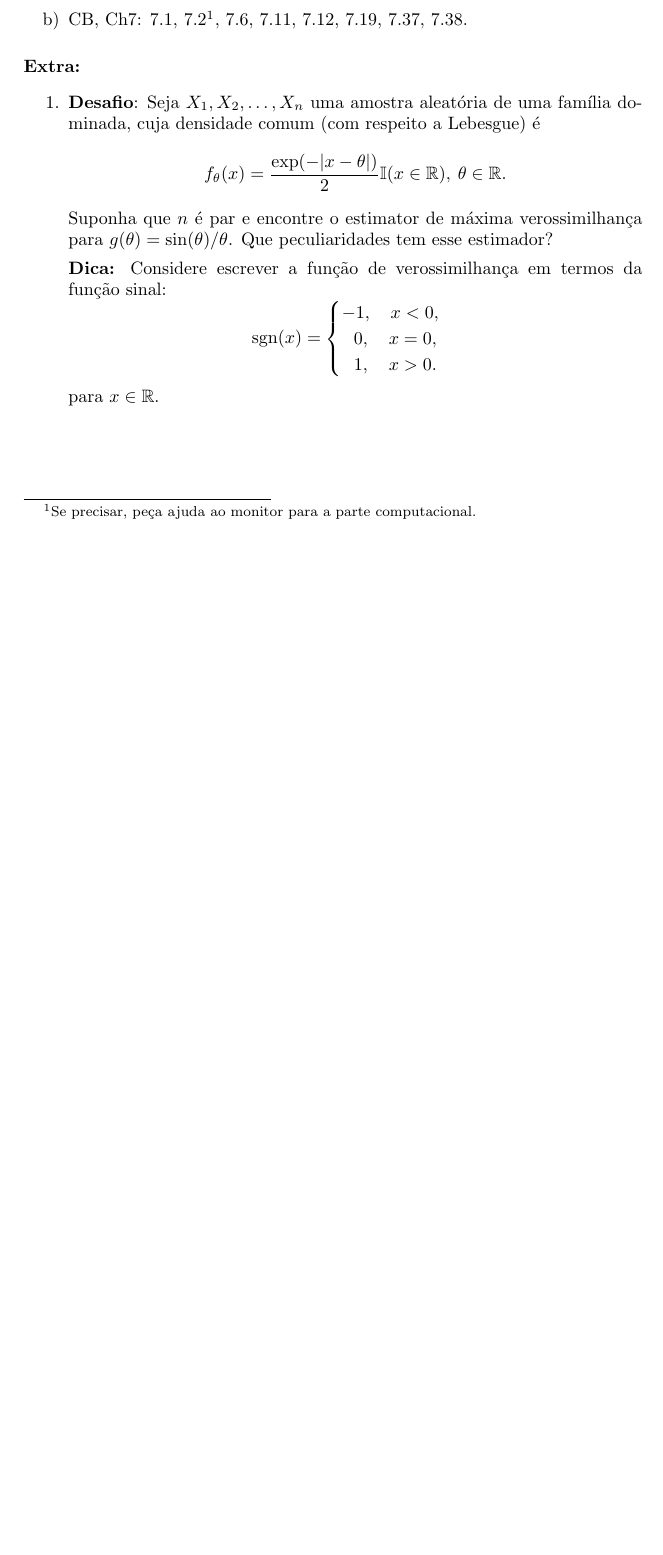
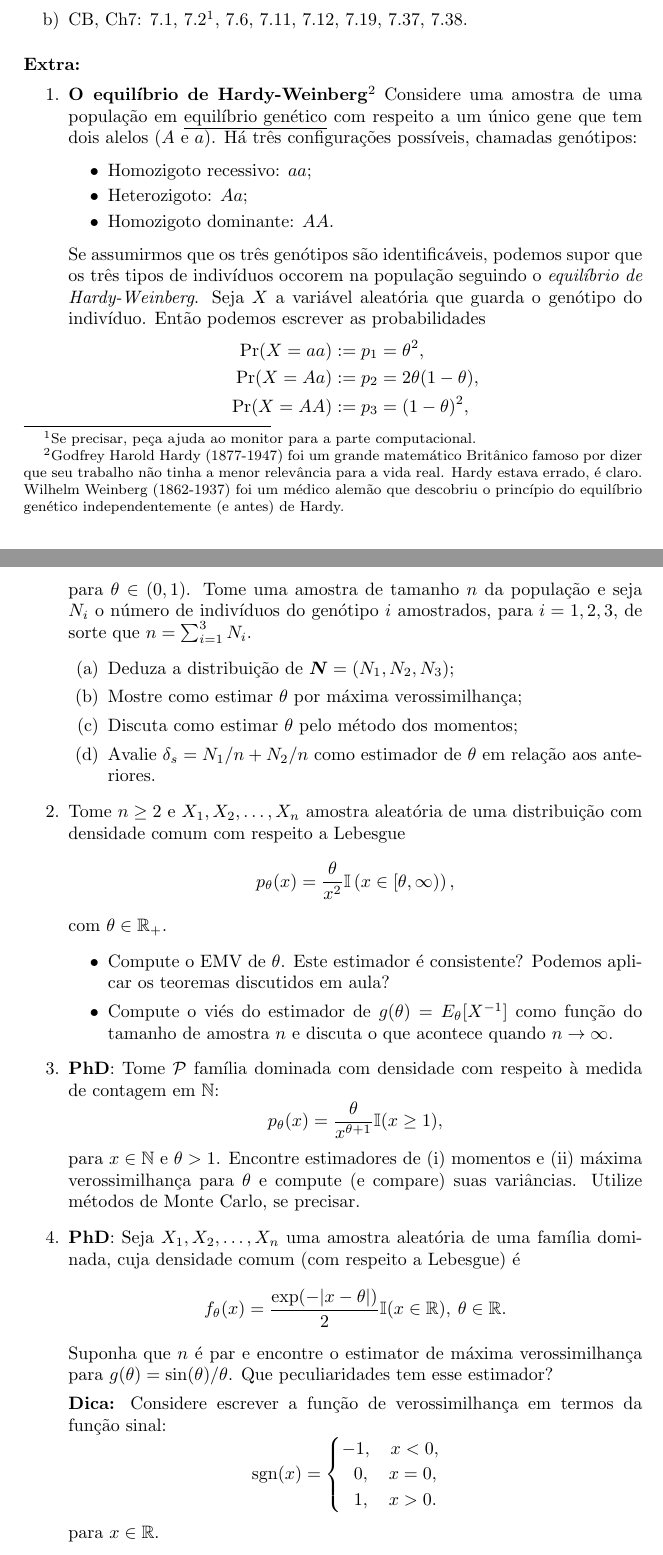
Before and after one commit to maxbiostat/Statistical_Inference_MSc, a LaTeX document (listas/HW_4.tex): part of the page before the commit and two parts of pages 1 and 2 of 2 after it, the two joined at a grey line, cut so that both start at the same text, the shorter picture padded with empty space. Compiled offline with pdfLaTeX.

Commit message:
adding hw4

```diff
--- a/listas/HW_4.tex
+++ b/listas/HW_4.tex
@@ -28,8 +28,8 @@
 
 % Title Page
 \title{Exercícios: Métodos de Estimação (Momentos, Máxima Verossimilhança)}
-\author{Disciplina: Inferência Estatística (MSc) \\ Instrutor: Luiz Carvalho}
-\date{Julho/2022}
+\author{Disciplina: Inferência Estatística (MSc) \\ Instrutor: Luiz Carvalho \\ Monitor: Isaque Pim}
+\date{Novembro/2023}
 
 \begin{document}
 \maketitle
@@ -49,7 +49,49 @@
 \paragraph{Extra:}
 
 \begin{enumerate}
-    \item \textbf{Desafio}:  Seja $\rs$ uma amostra aleatória de uma família dominada, cuja densidade comum (com respeito a Lebesgue) é  $$ f_\theta(x) = \frac{\exp(-|x-\theta|)}{2}\mathbb{I}(x \in \mathbb{R}), \: \theta \in \mathbb{R}.$$
+    \item \textbf{O equilíbrio de Hardy-Weinberg}\footnote{Godfrey Harold Hardy (1877-1947) foi um grande matemático Britânico famoso por dizer que seu trabalho não tinha a menor relevância para a vida real. Hardy estava errado, é claro. Wilhelm Weinberg (1862-1937) foi um médico alemão que descobriu o princípio do equilíbrio genético independentemente (e antes) de Hardy.}
+    Considere uma amostra de uma população em \underline{equilíbrio genético} com respeito a um único gene que tem dois alelos ($A$ e $a$).
+   Há três configurações possíveis, chamadas genótipos:
+    \begin{itemize}
+        \item Homozigoto recessivo: $aa$;
+        \item Heterozigoto: $Aa$;
+        \item Homozigoto dominante: $AA$.
+    \end{itemize}
+     Se assumirmos que os três genótipos são identificáveis, podemos supor que os três tipos de indivíduos occorem na população seguindo o \textit{equilíbrio de Hardy-Weinberg}.
+     Seja $X$ a variável aleatória que guarda o genótipo do indivíduo.
+     Então podemos escrever as probabilidades
+     \begin{align*}
+         \pr(X = aa) &:= p_1 = \theta^2,\\
+         \pr(X = Aa) &:= p_2 = 2\theta(1-\theta),\\
+         \pr(X = AA) &:= p_3 = (1-\theta)^2,
+     \end{align*}
+     para $\theta \in (0, 1)$.
+     Tome uma amostra de tamanho $n$ da população e seja $N_i$ o número de indivíduos do genótipo $i$ amostrados, para $i = 1, 2, 3$, de sorte que $n = \sum_{i=1}^3 N_i$.
+     \begin{enumerate}
+         \item Deduza a distribuição de $\boldsymbol{N} = (N_1, N_2, N_3)$;
+         \item Mostre como estimar $\theta$ por máxima verossimilhança;
+         \item Discuta como estimar $\theta$ pelo método dos momentos;
+         \item Avalie $\delta_s = N_1/n + N_2/n$ como estimador de $\theta$ em relação aos anteriores.
+     \end{enumerate}
+    \item Tome $n\geq 2$ e $\rs$ amostra aleatória de uma distribuição com densidade comum com respeito a Lebesgue
+    \begin{equation*}
+        p_\theta(x) = \frac{\theta}{x^2} \mathbb{I}\left(x \in [\theta, \infty)\right),
+    \end{equation*}
+    com $\theta \in \mathbb{R}_+$.
+    \begin{itemize}
+        \item Compute o EMV de $\theta$.
+        Este estimador é consistente?
+        Podemos aplicar os teoremas discutidos em aula?
+        \item Compute o viés do estimador de $g(\theta) = E_\theta[X^{-1}]$ como função do tamanho de amostra $n$ e discuta o que acontece quando $n \to \infty$.
+    \end{itemize}
+    \item  \textbf{PhD}: Tome $\mathcal{P}$ família dominada com densidade com respeito à medida de contagem em $\mathbb{N}$:
+    \begin{equation*}
+        p_\theta(x) = \frac{\theta}{x^{\theta + 1}} \mathbb{I}(x \geq 1),
+    \end{equation*}
+    para $x \in \mathbb{N}$ e $\theta > 1$.
+    Encontre estimadores de (i) momentos e (ii) máxima verossimilhança para $\theta$ e compute (e compare) suas variâncias.
+    Utilize métodos de Monte Carlo, se precisar.
+    \item \textbf{PhD}:  Seja $\rs$ uma amostra aleatória de uma família dominada, cuja densidade comum (com respeito a Lebesgue) é  $$ f_\theta(x) = \frac{\exp(-|x-\theta|)}{2}\mathbb{I}(x \in \mathbb{R}), \: \theta \in \mathbb{R}.$$
     Suponha que $n$ é par e encontre o estimator de máxima verossimilhança para $g(\theta) = \sin(\theta)/\theta$.
     Que peculiaridades tem esse estimador?
 
```
Also changed, not shown: README.md, listas/lista4_InfEst_MSc.pdf.
